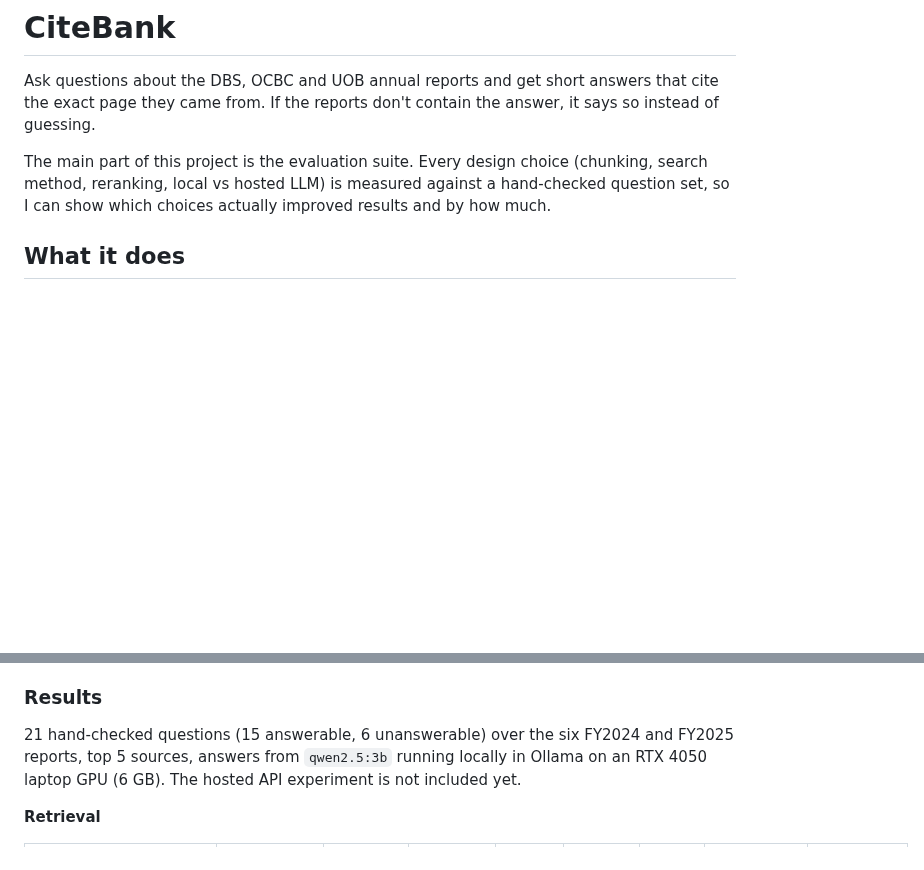
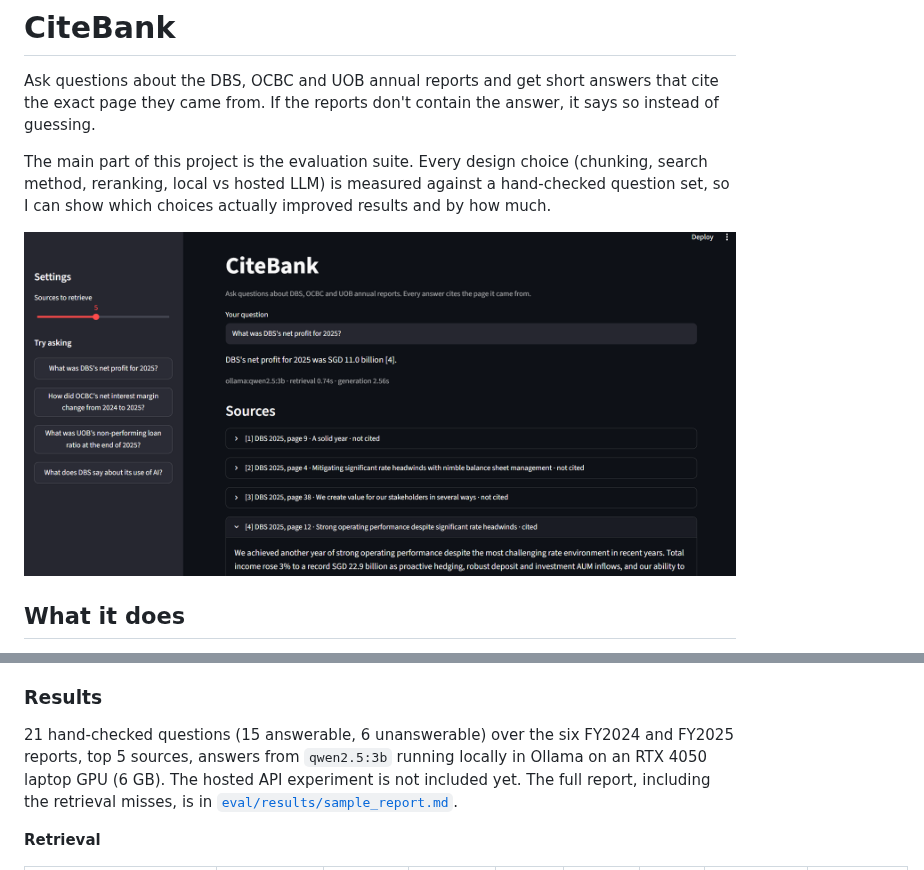
Before and after one commit to Lagatorase/citebank, a Markdown page: README.md, 2 parts joined by grey strips. Drawn GitHub-style; pictures changed too: docs/Screenshot citebank.png (added); blank space fills up the shorter version.

Commit message:
Add app screenshot and sample eval report

```diff
--- a/README.md
+++ b/README.md
@@ -3,6 +3,8 @@
 Ask questions about the DBS, OCBC and UOB annual reports and get short answers that cite the exact page they came from. If the reports don't contain the answer, it says so instead of guessing.
 
 The main part of this project is the evaluation suite. Every design choice (chunking, search method, reranking, local vs hosted LLM) is measured against a hand-checked question set, so I can show which choices actually improved results and by how much.
+
+![CiteBank answering "What was DBS's net profit for 2025?" with a cited page](docs/Screenshot%20citebank.png)
 
 ## What it does
 
@@ -81,7 +83,7 @@ Each answerable question records the bank, year and page where the answer is, ch
 
 ### Results
 
-21 hand-checked questions (15 answerable, 6 unanswerable) over the six FY2024 and FY2025 reports, top 5 sources, answers from `qwen2.5:3b` running locally in Ollama on an RTX 4050 laptop GPU (6 GB). The hosted API experiment is not included yet.
+21 hand-checked questions (15 answerable, 6 unanswerable) over the six FY2024 and FY2025 reports, top 5 sources, answers from `qwen2.5:3b` running locally in Ollama on an RTX 4050 laptop GPU (6 GB). The hosted API experiment is not included yet. The full report, including the retrieval misses, is in [`eval/results/sample_report.md`](eval/results/sample_report.md).
 
 **Retrieval**
 
```
Also changed, not shown: eval/results/sample_report.md (added, +32 -0 lines).
